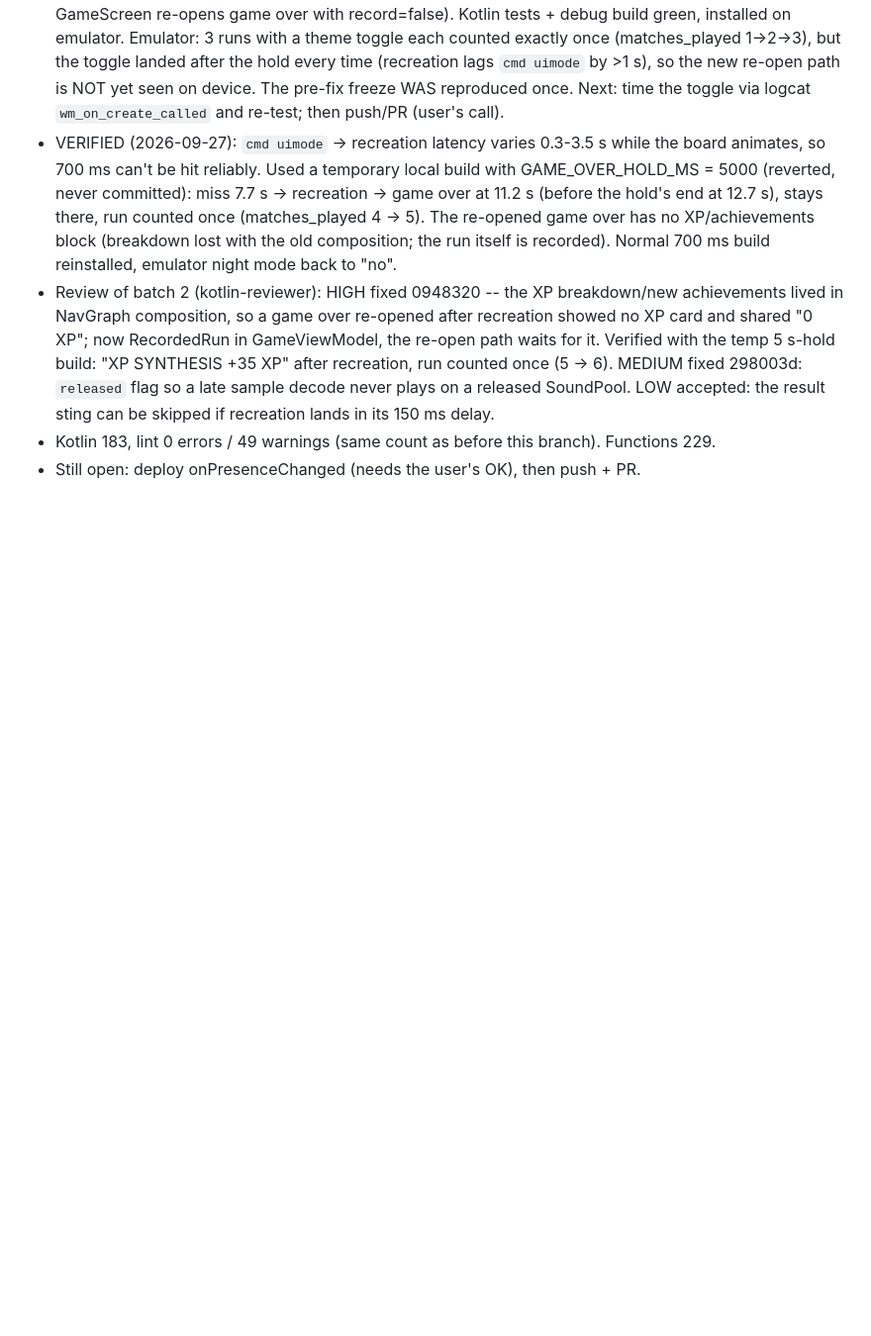
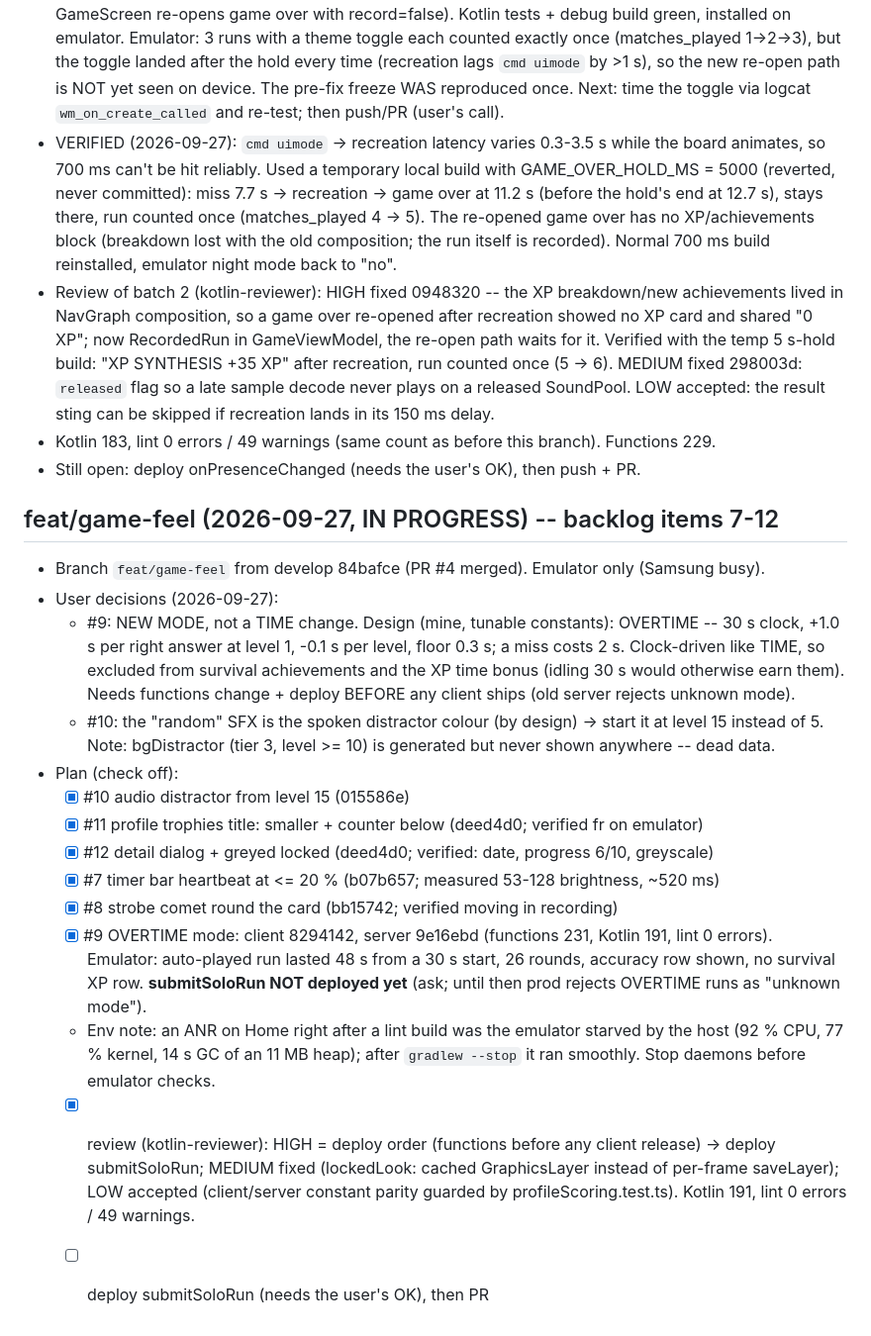
Before and after one commit to JorgeAgulloM/StroopOverload, a Markdown page: .claude/TASK_PROGRESS.md, the part around the change. Shown at 99% size. GitHub-like rendering; blank space fills up the shorter version.

Commit message:
docs: record the feat/game-feel progress
Co-Authored-By: Claude Opus 5.5 <noreply@anthropic.com>

```diff
--- a/.claude/TASK_PROGRESS.md
+++ b/.claude/TASK_PROGRESS.md
@@ -1660,3 +1660,28 @@ Verified test accounts are created with `firebase auth:import` (HMAC_SHA256) —
   a released SoundPool. LOW accepted: the result sting can be skipped if recreation lands in its 150 ms delay.
 - Kotlin 183, lint 0 errors / 49 warnings (same count as before this branch). Functions 229.
 - Still open: deploy onPresenceChanged (needs the user's OK), then push + PR.
+
+## feat/game-feel (2026-09-27, IN PROGRESS) -- backlog items 7-12
+- Branch `feat/game-feel` from develop 84bafce (PR #4 merged). Emulator only (Samsung busy).
+- User decisions (2026-09-27):
+  - #9: NEW MODE, not a TIME change. Design (mine, tunable constants): OVERTIME -- 30 s clock, +1.0 s per right
+    answer at level 1, -0.1 s per level, floor 0.3 s; a miss costs 2 s. Clock-driven like TIME, so excluded from
+    survival achievements and the XP time bonus (idling 30 s would otherwise earn them). Needs functions change +
+    deploy BEFORE any client ships (old server rejects unknown mode).
+  - #10: the "random" SFX is the spoken distractor colour (by design) -> start it at level 15 instead of 5.
+    Note: bgDistractor (tier 3, level >= 10) is generated but never shown anywhere -- dead data.
+- Plan (check off):
+  - [x] #10 audio distractor from level 15 (015586e)
+  - [x] #11 profile trophies title: smaller + counter below (deed4d0; verified fr on emulator)
+  - [x] #12 detail dialog + greyed locked (deed4d0; verified: date, progress 6/10, greyscale)
+  - [x] #7 timer bar heartbeat at <= 20 % (b07b657; measured 53-128 brightness, ~520 ms)
+  - [x] #8 strobe comet round the card (bb15742; verified moving in recording)
+  - [x] #9 OVERTIME mode: client 8294142, server 9e16ebd (functions 231, Kotlin 191, lint 0 errors).
+        Emulator: auto-played run lasted 48 s from a 30 s start, 26 rounds, accuracy row shown, no survival XP row.
+        **submitSoloRun NOT deployed yet** (ask; until then prod rejects OVERTIME runs as "unknown mode").
+  - Env note: an ANR on Home right after a lint build was the emulator starved by the host (92 % CPU, 77 % kernel,
+    14 s GC of an 11 MB heap); after `gradlew --stop` it ran smoothly. Stop daemons before emulator checks.
+  - [x] review (kotlin-reviewer): HIGH = deploy order (functions before any client release) -> deploy submitSoloRun;
+        MEDIUM fixed (lockedLook: cached GraphicsLayer instead of per-frame saveLayer); LOW accepted (client/server
+        constant parity guarded by profileScoring.test.ts). Kotlin 191, lint 0 errors / 49 warnings.
+  - [ ] deploy submitSoloRun (needs the user's OK), then PR
```
